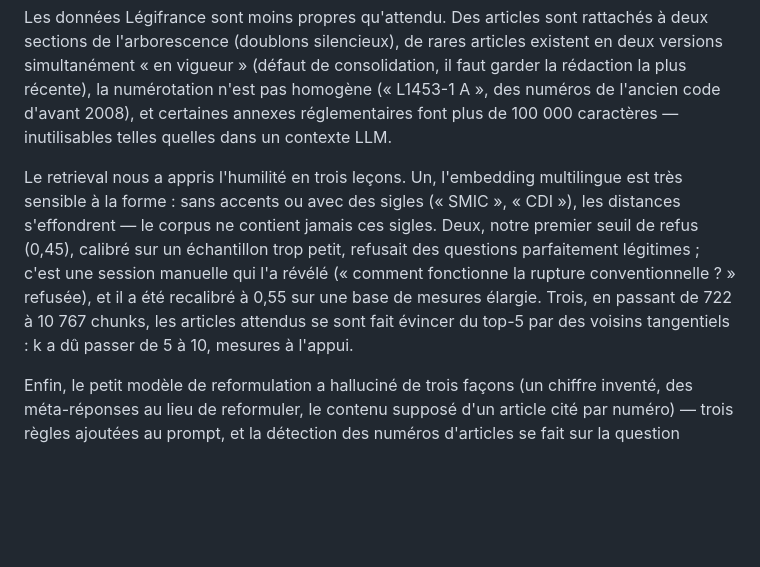
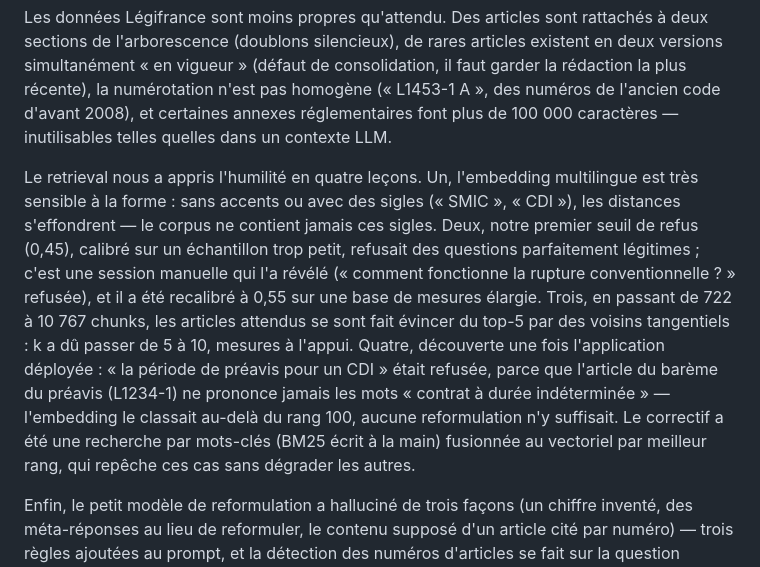
Before and after one commit to FaridBenamara/ProjetFinal_RAG_MD5, a Markdown page: COMPTE_RENDU.md, the part around the change. GitHub-like rendering; blank space fills up the shorter version.

Commit message:
docs(compte-rendu): la quatrieme lecon du retrieval

```diff
--- a/COMPTE_RENDU.md
+++ b/COMPTE_RENDU.md
@@ -13,7 +13,7 @@ rédaction la plus récente), la numérotation n'est pas homogène (« L1453-1 A
 numéros de l'ancien code d'avant 2008), et certaines annexes réglementaires font plus
 de 100 000 caractères — inutilisables telles quelles dans un contexte LLM.
 
-Le retrieval nous a appris l'humilité en trois leçons. Un, l'embedding multilingue est
+Le retrieval nous a appris l'humilité en quatre leçons. Un, l'embedding multilingue est
 très sensible à la forme : sans accents ou avec des sigles (« SMIC », « CDI »), les
 distances s'effondrent — le corpus ne contient jamais ces sigles. Deux, notre premier
 seuil de refus (0,45), calibré sur un échantillon trop petit, refusait des questions
@@ -21,7 +21,12 @@ parfaitement légitimes ; c'est une session manuelle qui l'a révélé (« comme
 fonctionne la rupture conventionnelle ? » refusée), et il a été recalibré à 0,55 sur
 une base de mesures élargie. Trois, en passant de 722 à 10 767 chunks, les articles
 attendus se sont fait évincer du top-5 par des voisins tangentiels : k a dû passer de
-5 à 10, mesures à l'appui.
+5 à 10, mesures à l'appui. Quatre, découverte une fois l'application déployée : « la
+période de préavis pour un CDI » était refusée, parce que l'article du barème du
+préavis (L1234-1) ne prononce jamais les mots « contrat à durée indéterminée » —
+l'embedding le classait au-delà du rang 100, aucune reformulation n'y suffisait. Le
+correctif a été une recherche par mots-clés (BM25 écrit à la main) fusionnée au
+vectoriel par meilleur rang, qui repêche ces cas sans dégrader les autres.
 
 Enfin, le petit modèle de reformulation a halluciné de trois façons (un chiffre
 inventé, des méta-réponses au lieu de reformuler, le contenu supposé d'un article cité
```
